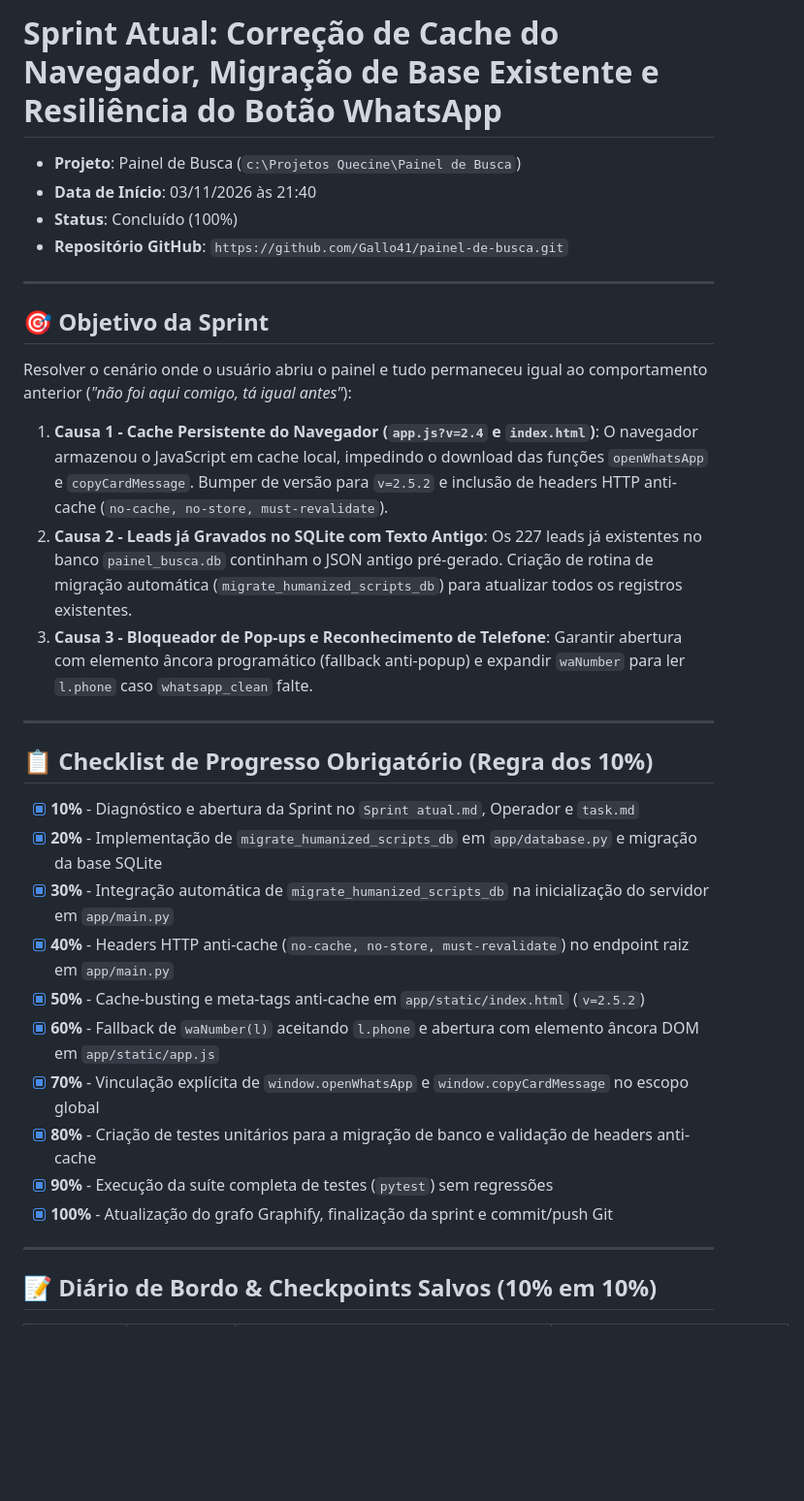
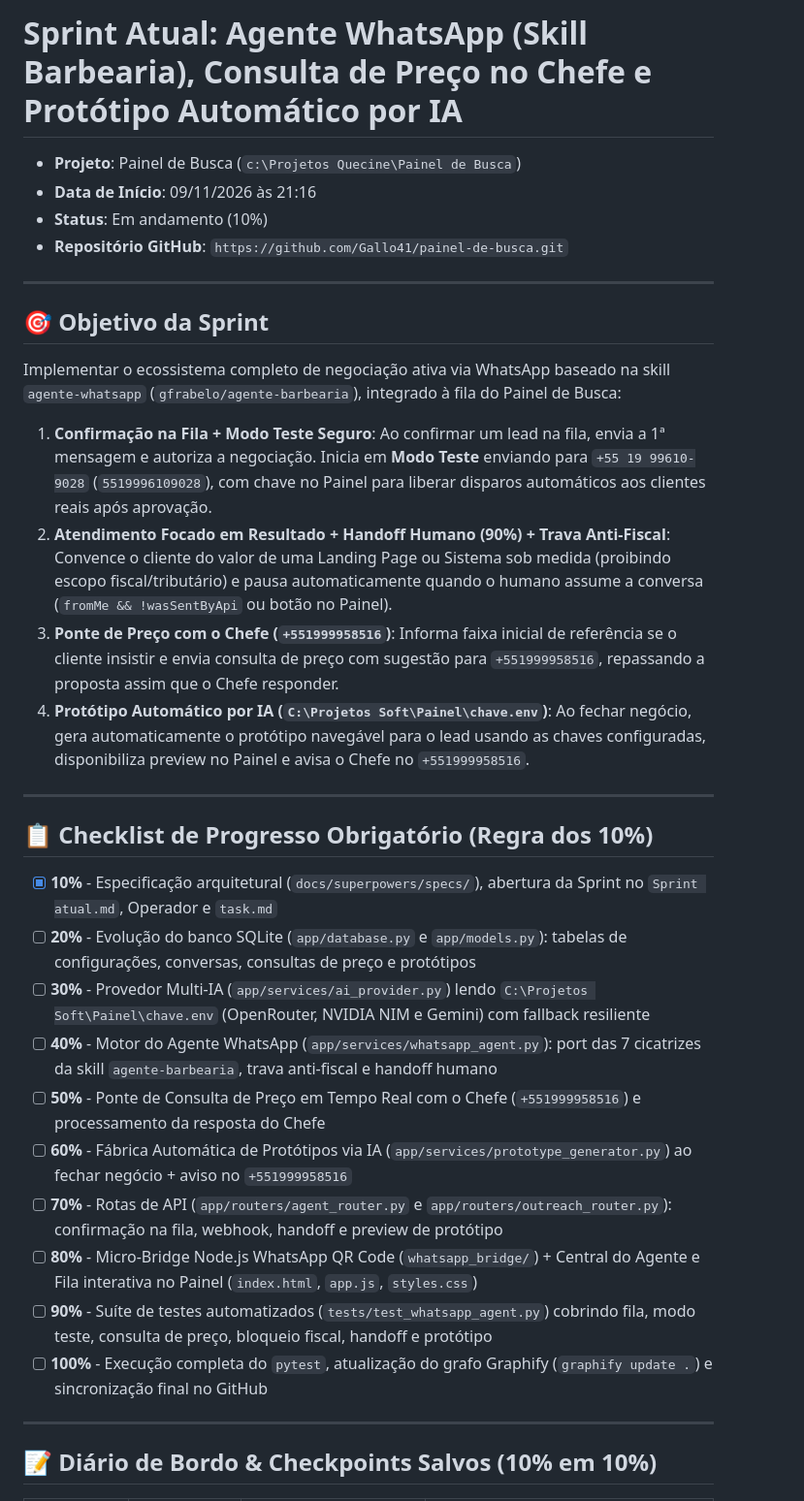
Before and after one commit to Gallo41/painel-de-busca, a Markdown page: Sprint atual.md, the part around one of its changes. Shown at 97% size. Drawn GitHub-style; blank space fills up the shorter version.

Commit message:
checkpoint: [10%] Especificacao arquitetural do agente whatsapp, consulta de preco e prototipos IA

```diff
--- a/Sprint atual.md
+++ b/Sprint atual.md
@@ -1,32 +1,33 @@
-# Sprint Atual: Correção de Cache do Navegador, Migração de Base Existente e Resiliência do Botão WhatsApp
+# Sprint Atual: Agente WhatsApp (Skill Barbearia), Consulta de Preço no Chefe e Protótipo Automático por IA
 
 - **Projeto**: Painel de Busca (`c:\Projetos Quecine\Painel de Busca`)
-- **Data de Início**: 03/11/2026 às 21:40
-- **Status**: Concluído (100%)
+- **Data de Início**: 09/11/2026 às 21:16
+- **Status**: Em andamento (10%)
 - **Repositório GitHub**: `https://github.com/Gallo41/painel-de-busca.git`
 
 ---
 
 ## 🎯 Objetivo da Sprint
-Resolver o cenário onde o usuário abriu o painel e tudo permaneceu igual ao comportamento anterior (*"não foi aqui comigo, tá igual antes"*):
-1. **Causa 1 - Cache Persistente do Navegador (`app.js?v=2.4` e `index.html`)**: O navegador armazenou o JavaScript em cache local, impedindo o download das funções `openWhatsApp` e `copyCardMessage`. Bumper de versão para `v=2.5.2` e inclusão de headers HTTP anti-cache (`no-cache, no-store, must-revalidate`).
-2. **Causa 2 - Leads já Gravados no SQLite com Texto Antigo**: Os 227 leads já existentes no banco `painel_busca.db` continham o JSON antigo pré-gerado. Criação de rotina de migração automática (`migrate_humanized_scripts_db`) para atualizar todos os registros existentes.
-3. **Causa 3 - Bloqueador de Pop-ups e Reconhecimento de Telefone**: Garantir abertura com elemento âncora programático (fallback anti-popup) e expandir `waNumber` para ler `l.phone` caso `whatsapp_clean` falte.
+Implementar o ecossistema completo de negociação ativa via WhatsApp baseado na skill `agente-whatsapp` (`gfrabelo/agente-barbearia`), integrado à fila do Painel de Busca:
+1. **Confirmação na Fila + Modo Teste Seguro**: Ao confirmar um lead na fila, envia a 1ª mensagem e autoriza a negociação. Inicia em **Modo Teste** enviando para `+55 19 99610-9028` (`5519996109028`), com chave no Painel para liberar disparos automáticos aos clientes reais após aprovação.
+2. **Atendimento Focado em Resultado + Handoff Humano (90%) + Trava Anti-Fiscal**: Convence o cliente do valor de uma Landing Page ou Sistema sob medida (proibindo escopo fiscal/tributário) e pausa automaticamente quando o humano assume a conversa (`fromMe && !wasSentByApi` ou botão no Painel).
+3. **Ponte de Preço com o Chefe (`+551999958516`)**: Informa faixa inicial de referência se o cliente insistir e envia consulta de preço com sugestão para `+551999958516`, repassando a proposta assim que o Chefe responder.
+4. **Protótipo Automático por IA (`C:\Projetos Soft\Painel\chave.env`)**: Ao fechar negócio, gera automaticamente o protótipo navegável para o lead usando as chaves configuradas, disponibiliza preview no Painel e avisa o Chefe no `+551999958516`.
 
 ---
 
 ## 📋 Checklist de Progresso Obrigatório (Regra dos 10%)
 
-- [x] **10%** - Diagnóstico e abertura da Sprint no `Sprint atual.md`, Operador e `task.md`
-- [x] **20%** - Implementação de `migrate_humanized_scripts_db` em `app/database.py` e migração da base SQLite
-- [x] **30%** - Integração automática de `migrate_humanized_scripts_db` na inicialização do servidor em `app/main.py`
-- [x] **40%** - Headers HTTP anti-cache (`no-cache, no-store, must-revalidate`) no endpoint raiz em `app/main.py`
-- [x] **50%** - Cache-busting e meta-tags anti-cache em `app/static/index.html` (`v=2.5.2`)
-- [x] **60%** - Fallback de `waNumber(l)` aceitando `l.phone` e abertura com elemento âncora DOM em `app/static/app.js`
-- [x] **70%** - Vinculação explícita de `window.openWhatsApp` e `window.copyCardMessage` no escopo global
-- [x] **80%** - Criação de testes unitários para a migração de banco e validação de headers anti-cache
-- [x] **90%** - Execução da suíte completa de testes (`pytest`) sem regressões
-- [x] **100%** - Atualização do grafo Graphify, finalização da sprint e commit/push Git
+- [x] **10%** - Especificação arquitetural (`docs/superpowers/specs/`), abertura da Sprint no `Sprint atual.md`, Operador e `task.md`
+- [ ] **20%** - Evolução do banco SQLite (`app/database.py` e `app/models.py`): tabelas de configurações, conversas, consultas de preço e protótipos
+- [ ] **30%** - Provedor Multi-IA (`app/services/ai_provider.py`) lendo `C:\Projetos Soft\Painel\chave.env` (OpenRouter, NVIDIA NIM e Gemini) com fallback resiliente
+- [ ] **40%** - Motor do Agente WhatsApp (`app/services/whatsapp_agent.py`): port das 7 cicatrizes da skill `agente-barbearia`, trava anti-fiscal e handoff humano
+- [ ] **50%** - Ponte de Consulta de Preço em Tempo Real com o Chefe (`+551999958516`) e processamento da resposta do Chefe
+- [ ] **60%** - Fábrica Automática de Protótipos via IA (`app/services/prototype_generator.py`) ao fechar negócio + aviso no `+551999958516`
+- [ ] **70%** - Rotas de API (`app/routers/agent_router.py` e `app/routers/outreach_router.py`): confirmação na fila, webhook, handoff e preview de protótipo
+- [ ] **80%** - Micro-Bridge Node.js WhatsApp QR Code (`whatsapp_bridge/`) + Central do Agente e Fila interativa no Painel (`index.html`, `app.js`, `styles.css`)
+- [ ] **90%** - Suíte de testes automatizados (`tests/test_whatsapp_agent.py`) cobrindo fila, modo teste, consulta de preço, bloqueio fiscal, handoff e protótipo
+- [ ] **100%** - Execução completa do `pytest`, atualização do grafo Graphify (`graphify update .`) e sincronização final no GitHub
 
 ---
 
```
Also changed, not shown: other parts of Sprint atual.md (+1 -10 lines), 1 other file.
